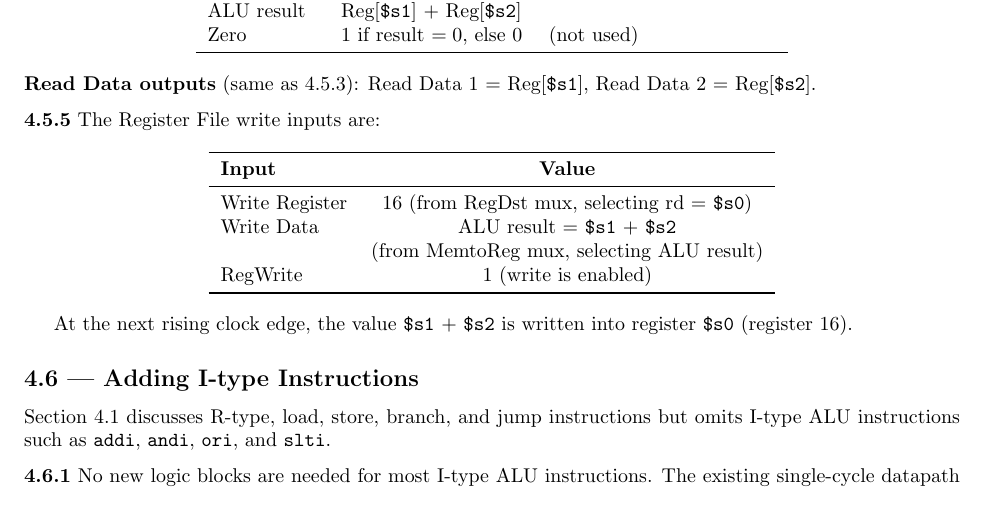
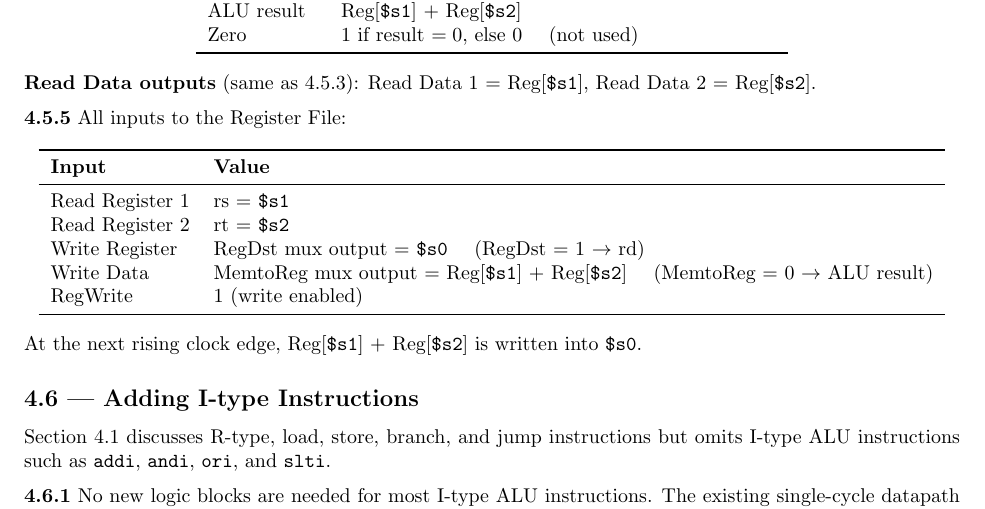
Before and after one commit to MeJamoLeo/note_latex, a LaTeX document (cs3339/comp_org_design_MIPS_practice/comp_org_design_MIPS_practice_print.tex, which reads cs3339/comp_org_design_MIPS_practice/ch4_solutions.tex): part of page 200 of 237, cut so that both start at the same text. Compiled offline with pdfLaTeX.

Commit message:
Rewrite 4.5.5: list all register file inputs including read registers
Co-Authored-By: Claude Opus 4.6 <noreply@anthropic.com>

```diff
--- a/cs3339/comp_org_design_MIPS_practice/ch4_solutions.tex
+++ b/cs3339/comp_org_design_MIPS_practice/ch4_solutions.tex
@@ -370,23 +370,26 @@ Read Data 1 = Reg[\texttt{\$s1}], Read Data 2 = Reg[\texttt{\$s2}].
 
 \phantomsection\addcontentsline{toc}{subsubsection}{4.5.5}
 \medskip\noindent\textbf{4.5.5}
-The Register File write inputs are:
-
-\begin{center}
-\begin{tabular}{lc}
+All inputs to the Register File:
+
+\begin{center}
+\begin{tabular}{ll}
 \toprule
 \textbf{Input} & \textbf{Value} \\
 \midrule
-Write Register & 16 (from RegDst mux, selecting rd = \texttt{\$s0}) \\
-Write Data     & ALU result = \texttt{\$s1} + \texttt{\$s2} \\
-               & (from MemtoReg mux, selecting ALU result) \\
-RegWrite       & 1 (write is enabled) \\
-\bottomrule
-\end{tabular}
-\end{center}
-
-At the next rising clock edge, the value \texttt{\$s1} + \texttt{\$s2} is
-written into register \texttt{\$s0} (register 16).
+Read Register 1  & rs = \texttt{\$s1} \\
+Read Register 2  & rt = \texttt{\$s2} \\
+Write Register   & RegDst mux output = \texttt{\$s0}
+                   \quad (RegDst = 1 $\to$ rd) \\
+Write Data       & MemtoReg mux output = Reg[\texttt{\$s1}] + Reg[\texttt{\$s2}]
+                   \quad (MemtoReg = 0 $\to$ ALU result) \\
+RegWrite         & 1 (write enabled) \\
+\bottomrule
+\end{tabular}
+\end{center}
+
+\noindent At the next rising clock edge,
+Reg[\texttt{\$s1}] + Reg[\texttt{\$s2}] is written into \texttt{\$s0}.
 %-----------------------------------------------------------------------------
 \subsection*{4.6 --- Adding I-type Instructions}
 \hypertarget{sol-4.6}{}
```
